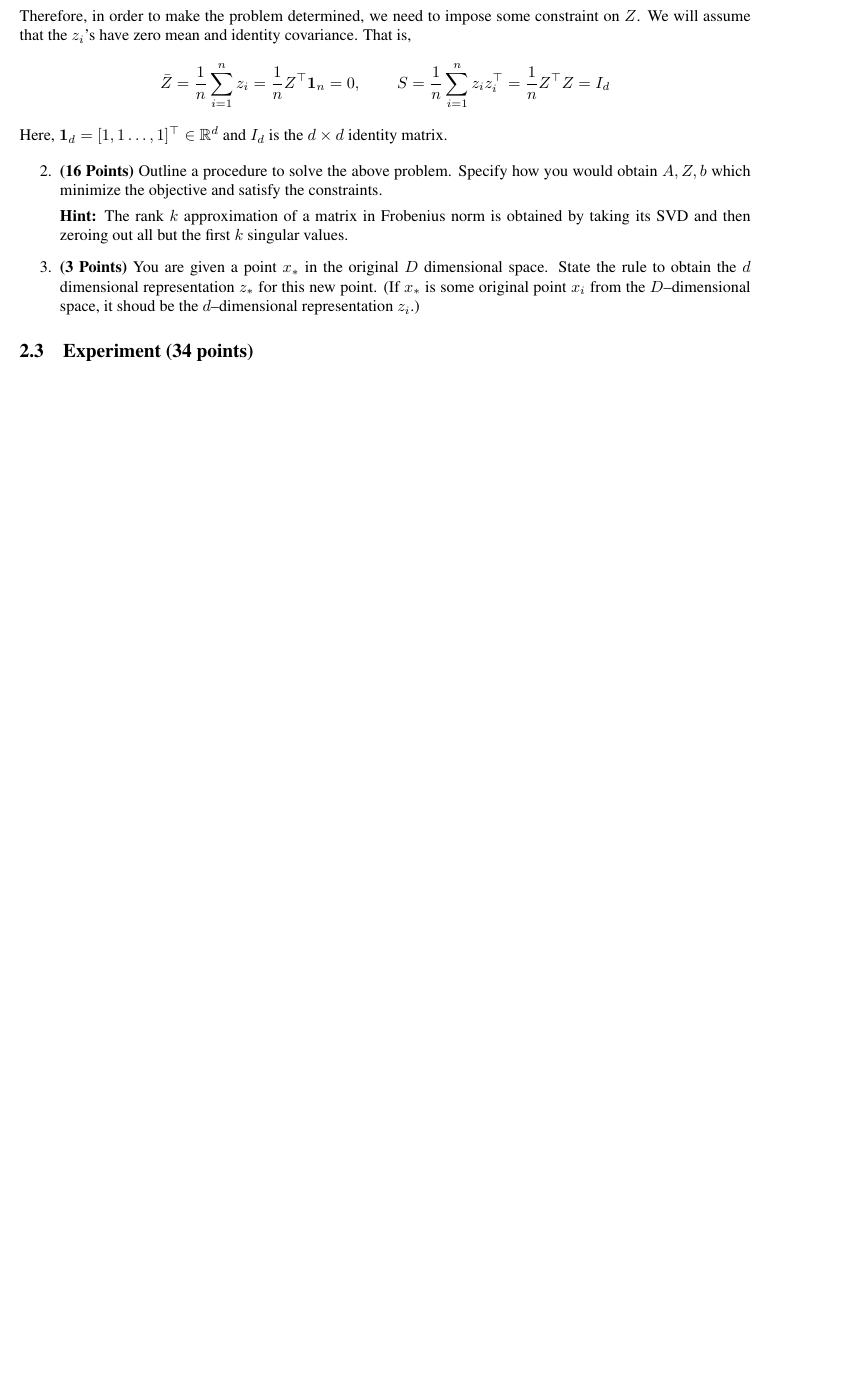
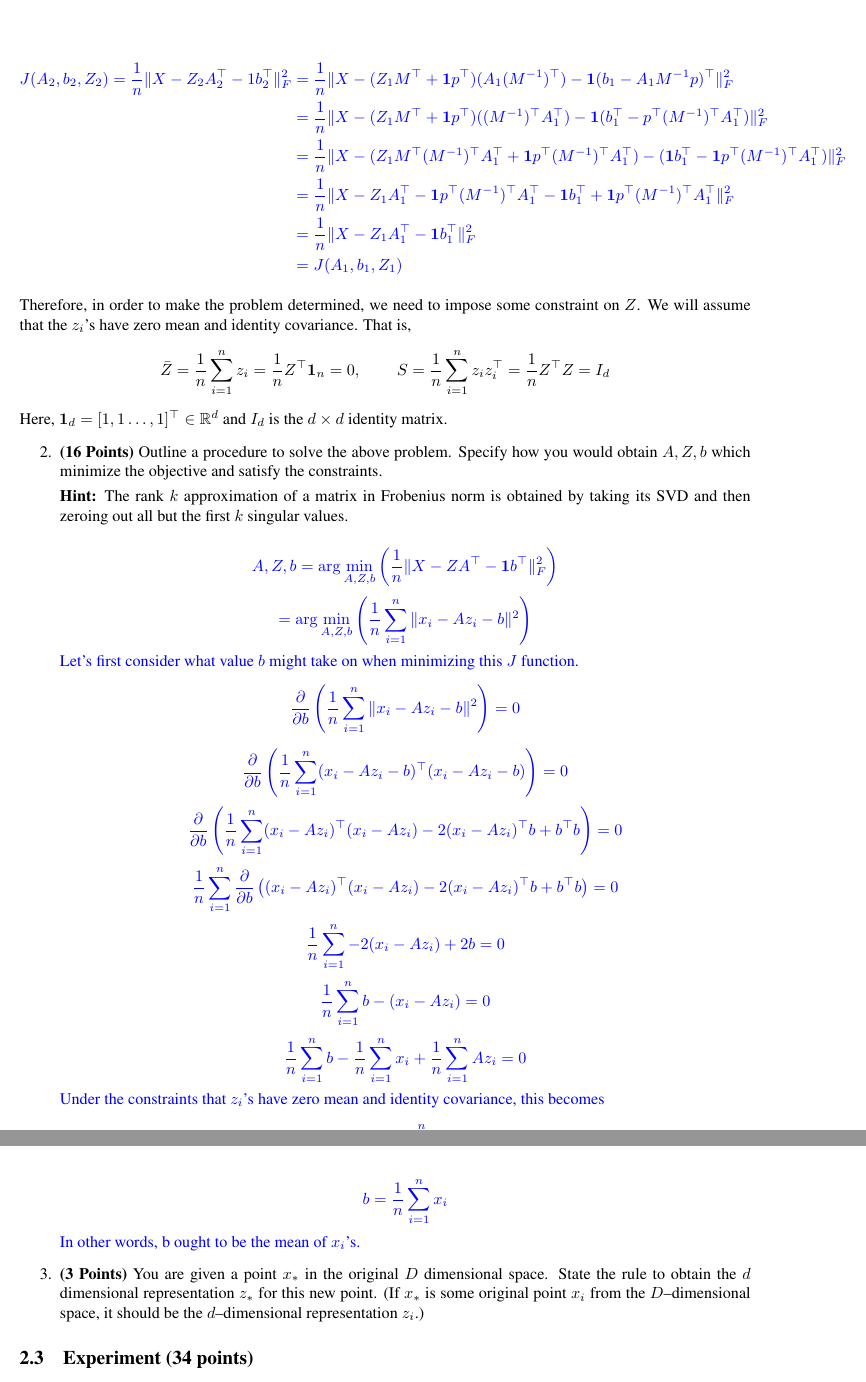
Before and after one commit to Nick-Boddy/CS760-HW5-Clustering-PCA, a LaTeX document (cs760_nboddy_hw5.tex): part of page 4 of 6 before the commit and two parts of pages 5 and 6 of 7 after it, the two joined at a grey line, cut at the place of the change, the shorter picture padded with empty space. The pictures show the PDF file cs760_nboddy_hw5.pdf that the author committed with the source.

Commit message:
Nearly complete with question 2.2

```diff
--- a/cs760_nboddy_hw5.tex
+++ b/cs760_nboddy_hw5.tex
@@ -355,4 +355,6 @@ $(k+1)^{th}$ right singular vector of $X$.
 	Since $A_k A_k^\top$ is the projection matrix made by the first $k$ principal components / right singular vectors, $A_k A_k^\top x_i$ is the projection of $x_i$ onto the subspace spanned by $A_k = [a_1, \dots, a_k]$. \\
 	Therefore, $\tilde{x} = x_i - A_k A_k^\top x_i$ is the component of $x_i$ that is orthogonal to that subspace. Similarly, $\tilde{X} = X - A_k A_k^\top X$, the residual matrix, is the part of $X$ orthogonal to the subspace.
 
-	$$a_{k+1} = \arg \max_{a_{k+1}}
+	$$a_{k+1} = \arg \max_{a_{k+1}} \frac{1}{n} \sum_{i=1}^{n} (a_{k+1}^\top \tilde{x}_i)^2$$
+	$$ = \arg \max_{a_{k+1}} \frac{1}{n} \sum_{i=1}^{n} (a_{k+1}^\top \tilde{x}_i)(\tilde{x}_i^\top a_{k+1})$$
+	$$ = \arg \max_{a_{k+1}} \frac{1}{n} a_{k+1}^\top \left( \sum_{i=1}^{n} \tilde{x}_i \tilde{x}_i^\top\right) a_{k+1}$$
@@ -384,7 +392,7 @@ dimensional representation $Z\in \RR^{n\times d}$ so as to minimize
 J(A,b,Z) = \frac{1}{n} \sum_{i=1}^n \|x_i - Az_i - b\|^2 = \| X - ZA^\top - \one b^\top\|_F^2.
 \label{eqn:dimobj}
 \end{equation}
-Here, $\|A\|^2_F = \sum_{i,j} A_{ij}^2$ is the Frobenius norm of a matrix.
+Here, $\|A\|^2_F = \sum_{i,j} A_{ij}^2$ is the Frobenius norm of a matrix.this
 
 
 \begin{enumerate}
@@ -395,3 +403,5 @@ Denote, $A_2 = A_1M^{-1}$, $b_2 = b_1- A_1M^{-1}p$ and $Z_2 = Z_1 M^\top +
 Show that both
 $(A_1, b_1, Z_1)$ and $(A_2, b_2, Z_2)$ achieve the same objective value $J$~\eqref{eqn:dimobj}.
 \end{enumerate}
+
+\begin{soln}
@@ -398,3 +417,6 @@ $(A_1, b_1, Z_1)$ and $(A_2, b_2, Z_2)$ achieve the same objective value $J$~\eq
+	\end{aligned}
+	$$
+\end{soln}
 
 Therefore, in order to make the problem determined, we need to impose some
 constraint on $Z$. We will assume that the $z_i$'s have zero mean and identity covariance.
@@ -416,11 +438,28 @@ would obtain $A, Z, b$ which minimize the objective and satisfy the constraints.
 \textbf{Hint: }The rank $k$ approximation of a matrix in Frobenius norm is obtained by
 taking its SVD and then zeroing out all but the first $k$ singular values.
 
+\begin{soln}
+	$$A, Z, b = \arg \min_{A, Z, b} \left( \frac{1}{n} \| X - ZA^\top - \one b^\top\|_F^2 \right)$$
+	$$ = \arg \min_{A, Z, b} \left( \frac{1}{n} \sum_{i=1}^n \|x_i - Az_i - b\|^2 \right)$$
+	Let's first consider what value $b$ might take on when minimizing this $J$ function.
+	$$\frac{\partial}{\partial b} \left( \frac{1}{n} \sum_{i=1}^n \|x_i - Az_i - b\|^2 \right) = 0$$
+	$$\frac{\partial}{\partial b} \left( \frac{1}{n} \sum_{i=1}^n (x_i - Az_i - b)^\top (x_i - Az_i - b) \right) = 0$$
+	$$\frac{\partial}{\partial b} \left( \frac{1}{n} \sum_{i=1}^n (x_i - Az_i)^\top (x_i - Az_i) - 2(x_i - Az_i)^\top b + b^\top b \right) = 0$$
+	$$\frac{1}{n} \sum_{i=1}^n \frac{\partial}{\partial b} \left((x_i - Az_i)^\top (x_i - Az_i) - 2(x_i - Az_i)^\top b + b^\top b \right) = 0$$
+	$$\frac{1}{n} \sum_{i=1}^n -2(x_i - Az_i) + 2b = 0$$
+	$$\frac{1}{n} \sum_{i=1}^n b - (x_i - Az_i) = 0$$
+	$$\frac{1}{n} \sum_{i=1}^n b - \frac{1}{n} \sum_{i=1}^n x_i + \frac{1}{n} \sum_{i=1}^n Az_i = 0$$
+	Under the constraints that $z_i$'s have zero mean and identity covariance, this becomes
+	$$n \cdot b = \sum_{i=1}^n x_i$$
+	$$b = \frac{1}{n} \sum_{i=1}^n x_i$$
+	In other words, b ought to be the mean of $x_i$'s.
+\end{soln}
+
 \item \textbf{(3 Points)}
 You are given a point $x_*$ in the original $D$ dimensional space.
 State the rule to obtain the $d$ dimensional
 representation $z_*$ for this new point.
-(If $x_*$ is some original point $x_i$ from the $D$--dimensional space, it shoud be the
+(If $x_*$ is some original point $x_i$ from the $D$--dimensional space, it should be the
 $d$--dimensional representation $z_i$.)
 
 
```
Also changed, not shown: cs760_nboddy_hw5.pdf, cs760_nboddy_hw5.tex (15 more changed lines), 2 other files.
